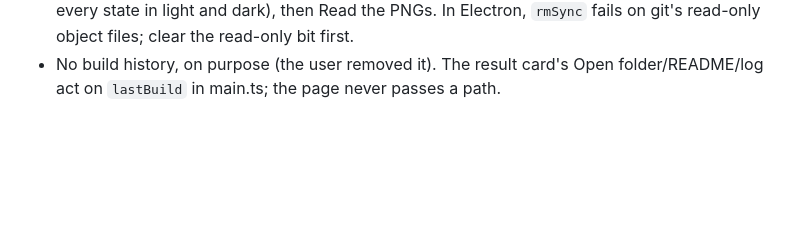
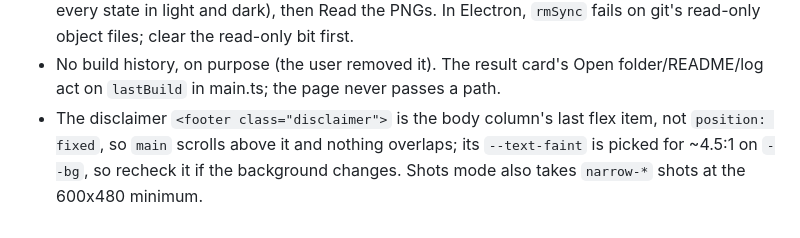
Before and after one commit to jhalek90/software2, a Markdown page: CLAUDE.md, the part around the change. Drawn GitHub-style; blank space fills up the shorter version.

```diff
--- a/CLAUDE.md
+++ b/CLAUDE.md
@@ -25,3 +25,4 @@ Electron + TypeScript, plain HTML/CSS renderer, Windows only. See README.md for
 - The window has no log view: the status line sentence is `ParsedLine.activity` (`src/main/stream.ts`) sent via `onActivity`, and the full log goes to `userData\logs\run-*.log` (`src/main/runlog.ts`). The renderer maps flow.ts's `setStatus` words in `onStatus()`, so rewording those needs the renderer too.
 - Check UI changes visually with `SOFTWARE2_SHOTS=<dir>` (demo mode: fake CLI, temp userData, every state in light and dark), then Read the PNGs. In Electron, `rmSync` fails on git's read-only object files; clear the read-only bit first.
 - No build history, on purpose (the user removed it). The result card's Open folder/README/log act on `lastBuild` in main.ts; the page never passes a path.
+- The disclaimer `<footer class="disclaimer">` is the body column's last flex item, not `position: fixed`, so `main` scrolls above it and nothing overlaps; its `--text-faint` is picked for ~4.5:1 on `--bg`, so recheck it if the background changes. Shots mode also takes `narrow-*` shots at the 600x480 minimum.
```
Also changed, not shown: docs/screenshots/dark-done.png, docs/screenshots/dark-empty.png, docs/screenshots/light-building.png, docs/screenshots/light-confirm.png, docs/screenshots/light-empty.png, docs/screenshots/light-failed.png, 3 other files.
